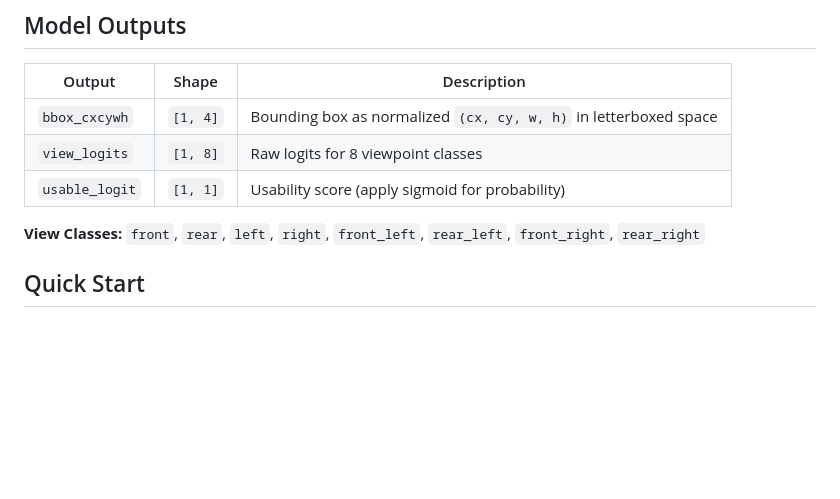
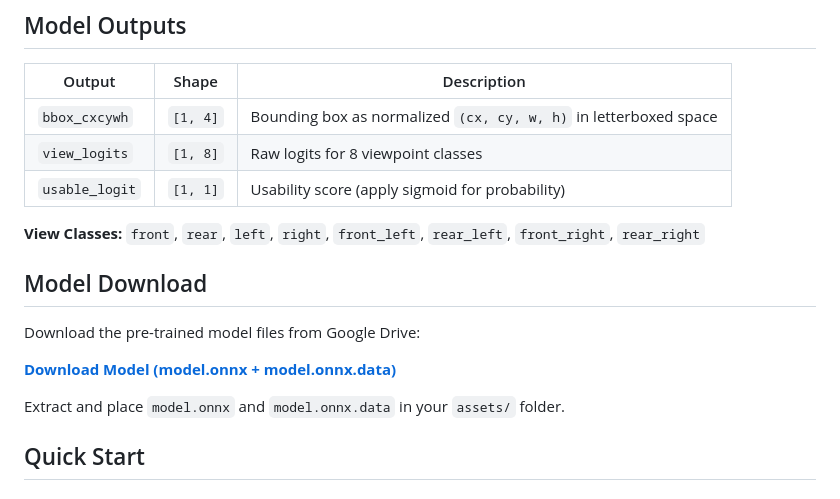
Before and after one commit to ai-and-lab/mizhi, a Markdown page: README.md, the part around the change. GitHub-like rendering; blank space fills up the shorter version.

Commit message:
Add model download link to README

```diff
--- a/README.md
+++ b/README.md
@@ -11,6 +11,14 @@ A lightweight car detection and viewpoint classification model optimized for mob
 | `usable_logit` | `[1, 1]` | Usability score (apply sigmoid for probability) |
 
 **View Classes:** `front`, `rear`, `left`, `right`, `front_left`, `rear_left`, `front_right`, `rear_right`
+
+## Model Download
+
+Download the pre-trained model files from Google Drive:
+
+**[Download Model (model.onnx + model.onnx.data)](https://drive.google.com/file/d/1n-Li5yV-zbCUb3rxE5SEUdvsUzxKkjWH/view)**
+
+Extract and place `model.onnx` and `model.onnx.data` in your `assets/` folder.
 
 ## Quick Start
 
```
